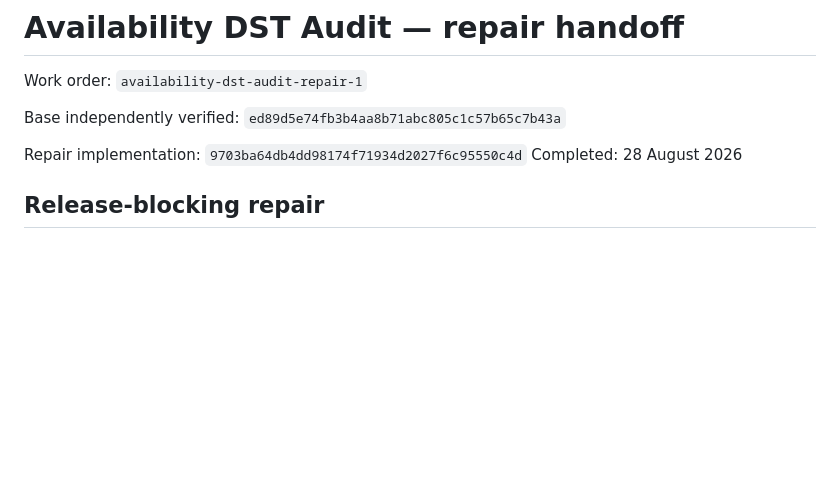
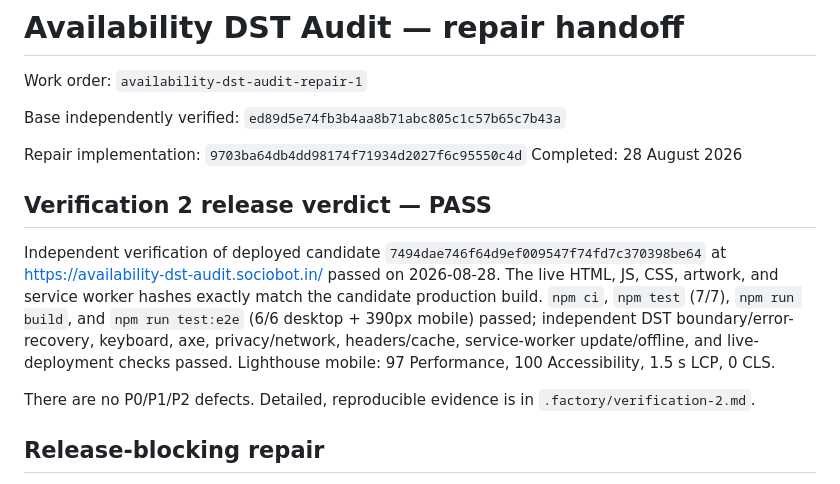
Before and after one commit to B-Divyesh/sf-availability-dst-audit, a Markdown page: .factory/handoff.md, the part around the change. Drawn GitHub-style; blank space fills up the shorter version.

Commit message:
docs: record verification 2 pass

```diff
--- a/.factory/handoff.md
+++ b/.factory/handoff.md
@@ -6,6 +6,12 @@ Base independently verified: `ed89d5e74fb3b4aa8b71abc805c1c57b65c7b43a`
 
 Repair implementation: `9703ba64db4dd98174f71934d2027f6c95550c4d`
 Completed: 28 August 2026
+
+## Verification 2 release verdict — PASS
+
+Independent verification of deployed candidate `7494dae746f64d9ef009547f74fd7c370398be64` at <https://availability-dst-audit.sociobot.in/> passed on 2026-08-28. The live HTML, JS, CSS, artwork, and service worker hashes exactly match the candidate production build. `npm ci`, `npm test` (7/7), `npm run build`, and `npm run test:e2e` (6/6 desktop + 390px mobile) passed; independent DST boundary/error-recovery, keyboard, axe, privacy/network, headers/cache, service-worker update/offline, and live-deployment checks passed. Lighthouse mobile: 97 Performance, 100 Accessibility, 1.5 s LCP, 0 CLS.
+
+There are no P0/P1/P2 defects. Detailed, reproducible evidence is in `.factory/verification-2.md`.
 
 ## Release-blocking repair
 
```
Also changed, not shown: .factory/verification-2.md (added, +60 -0 lines).
